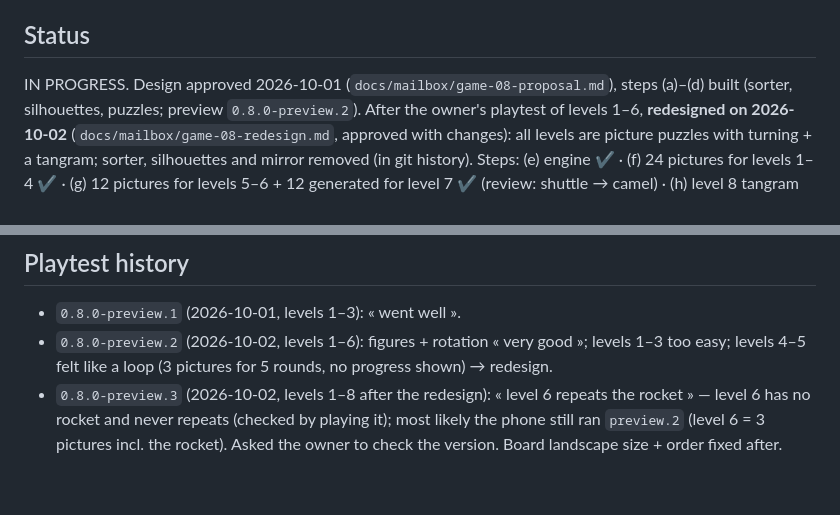
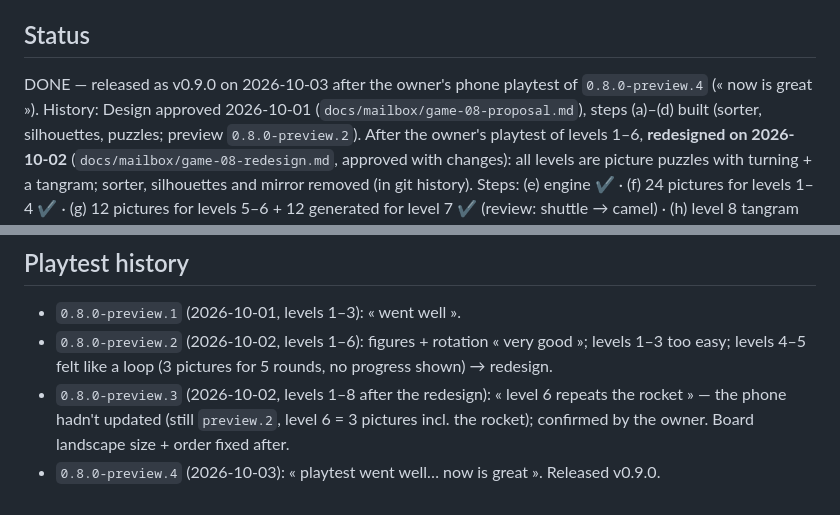
Before and after one commit to Teberix/petits-labos, a Markdown page: games/shapes/CLAUDE.md, 2 parts joined by grey strips. Rendered like a GitHub page.

Commit message:
GAMES.md: Formes à tourner played by the kids — DONE
Released as v0.9.0 after the owner's phone playtest of 0.8.0-preview.4.

Co-Authored-By: Claude Opus 5.5 <noreply@anthropic.com>

```diff
--- a/games/shapes/CLAUDE.md
+++ b/games/shapes/CLAUDE.md
@@ -9,7 +9,8 @@ fit, then a tangram. Non-linguistic → app language (French by default); every
 named when it fits.
 
 ## Status
-IN PROGRESS. Design approved 2026-10-01 (`docs/mailbox/game-08-proposal.md`), steps
+DONE — released as v0.9.0 on 2026-10-03 after the owner's phone playtest of
+`0.8.0-preview.4` (« now is great »). History: Design approved 2026-10-01 (`docs/mailbox/game-08-proposal.md`), steps
 (a)–(d) built (sorter, silhouettes, puzzles; preview `0.8.0-preview.2`). After the
 owner's playtest of levels 1–6, **redesigned on 2026-10-02**
 (`docs/mailbox/game-08-redesign.md`, approved with changes): all levels are picture
@@ -127,6 +128,6 @@ from where the piece's middle lands.
   levels 1–3 too easy; levels 4–5 felt like a loop (3 pictures for 5 rounds, no
   progress shown) → redesign.
 - `0.8.0-preview.3` (2026-10-02, levels 1–8 after the redesign): « level 6 repeats
-  the rocket » — level 6 has no rocket and never repeats (checked by playing it); most
-  likely the phone still ran `preview.2` (level 6 = 3 pictures incl. the rocket).
-  Asked the owner to check the version. Board landscape size + order fixed after.
+  the rocket » — the phone hadn't updated (still `preview.2`, level 6 = 3 pictures
+  incl. the rocket); confirmed by the owner. Board landscape size + order fixed after.
+- `0.8.0-preview.4` (2026-10-03): « playtest went well… now is great ». Released v0.9.0.
```
Also changed, not shown: GAMES.md (+1 -1 lines).
